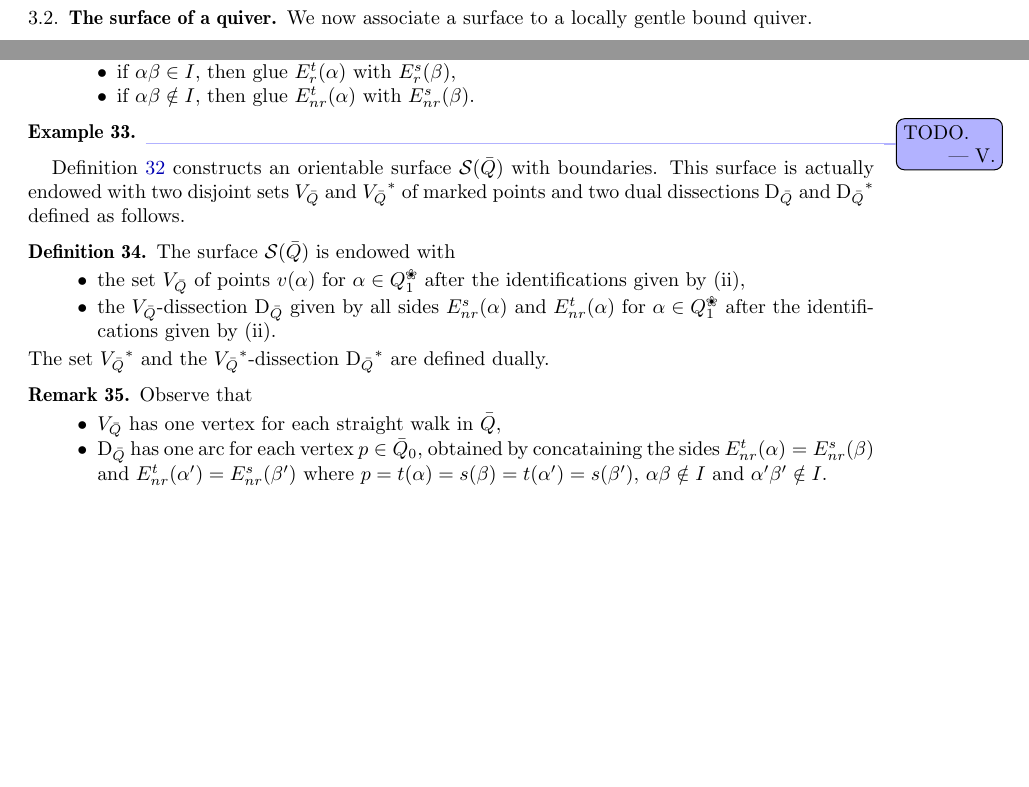
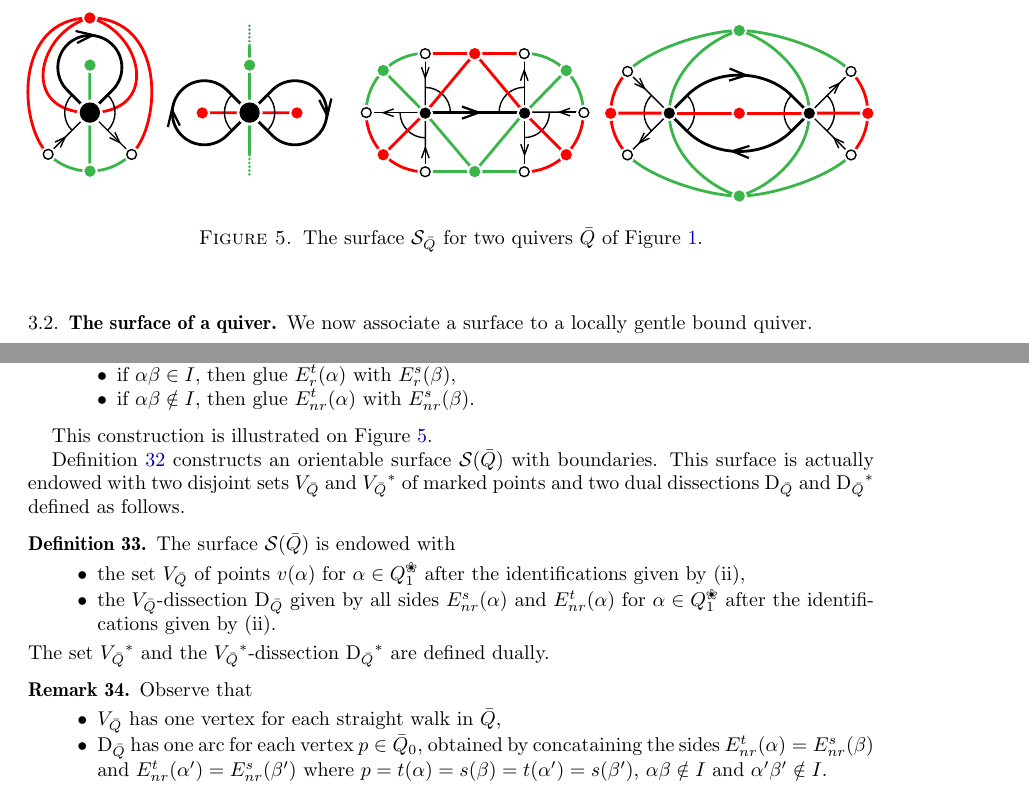
Before and after one commit to vpilaud/accordionComplexSurfaces, a LaTeX paper (draft/accordionComplexSurfaces.tex): two parts of page 7 of 8, joined at a grey line, cut at the place of the change, the shorter picture padded with empty space. Compiled offline with pdfLaTeX.

Commit message:
first surfaces

```diff
--- a/draft/accordionComplexSurfaces.tex
+++ b/draft/accordionComplexSurfaces.tex
@@ -734,9 +733,14 @@ placed as follows:
 \end{enumerate}
 \end{definition}
 
-\begin{example}
-\vincent{TODO.}
-\end{example}
+This construction is illustrated on \fref{fig:examplesSurfaces}.
+
+\begin{figure}[t]
+	\capstart
+	\centerline{\includegraphics[scale=.7]{examplesSurfaces}}
+	\caption{The surface~$\surface_{\bar Q}$ for two quivers~$\bar Q$ of \fref{fig:quivers}.}
+	\label{fig:examplesSurfaces}
+\end{figure}
 
 Definition~\ref{def:surfaceQuiver} constructs an orientable surface~$\surface(\bar Q)$ with boundaries.
 This surface is actually endowed with two disjoint sets~$V_{\bar Q}$ and~${V_{\bar Q}}\dual$ of marked points and two dual dissections~$\dissection_{\bar Q}$ and~${\dissection_{\bar Q}}\dual$ defined as follows.
```
Also changed, not shown: draft/figures/examplesSurfaces.pdf (added), draft/accordionComplexSurfaces.tex (1 more changed lines).
